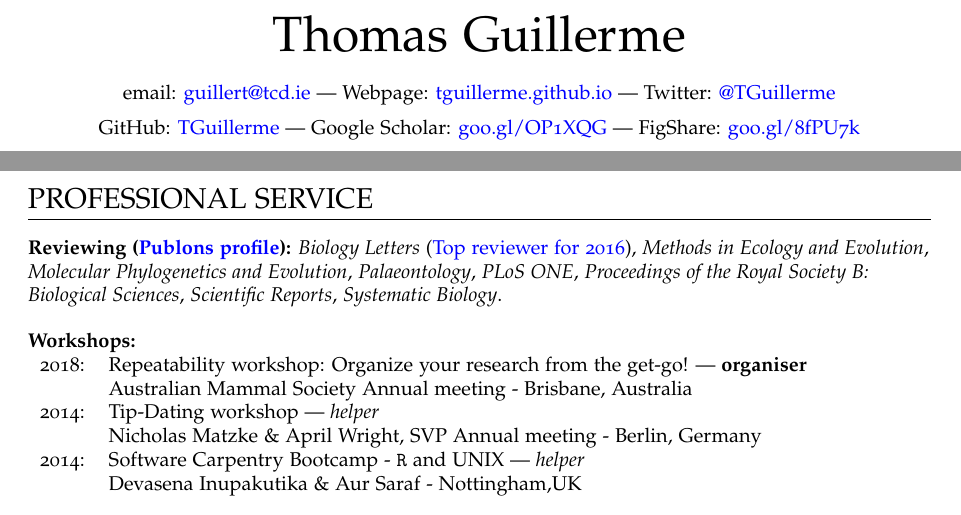
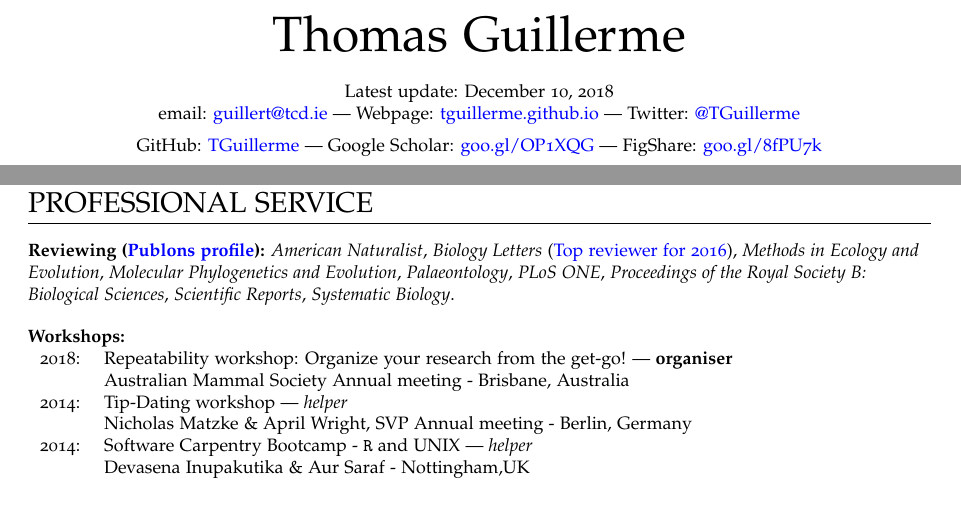
Before and after one commit to TGuillerme/TGuillerme.github.io, a LaTeX CV (CV/CVTG.tex): two parts of pages 1 and 4 of 6 before the commit and two parts of pages 1 and 4 of 5 after it, joined at a grey line, cut so that both start at the same text. Compiled offline with pdfLaTeX.

Commit message:
review up

```diff
--- a/CV/CVTG.tex
+++ b/CV/CVTG.tex
@@ -33,6 +33,9 @@
 \begin{document}
 \thispagestyle{empty}
 \par{\centering{\Huge Thomas Guillerme\bigskip\par}
+
+\small{Latest update: \today}
+
 
 %$\newline$
 
@@ -369,6 +372,7 @@ $^{*}$ Skills taught at workshops or courses (see below)
 %----------------------------------------------------------------------------------------
 \section{PROFESSIONAL SERVICE}
 \raggedright\textbf{Reviewing (\href{https://publons.com/author/640901/thomas-guillerme}{Publons profile}):}
+\textit{American Naturalist},
 \textit{Biology Letters} (\href{http://blogs.royalsociety.org/publishing/biology-letters-top-reviewers-from-2016/}{Top reviewer for 2016}),
 \textit{Methods in Ecology and Evolution},
 \textit{Molecular Phylogenetics and Evolution},
```
Also changed, not shown: CV/CVTG.pdf.
